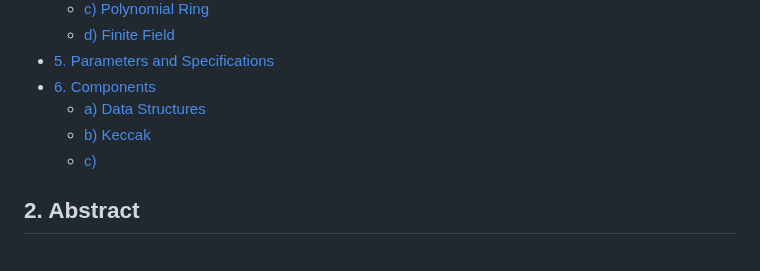
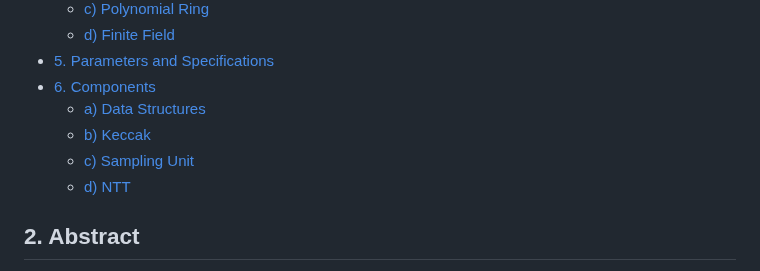
Before and after one commit to OmarSuarezDoro/Crystals-Kyber-OOP-CC, a Markdown page: README.md, the part around one of its changes. Drawn GitHub-style.

```diff
--- a/README.md
+++ b/README.md
@@ -15,7 +15,8 @@ Authors:
 - [6. Components](#6-components)
   - [a) Data Structures](#a-data-structures)
   - [b) Keccak](#b-keccak)
-  - [c) ](#c-ntt-number-theoretic-transform)
+  - [c) Sampling Unit](#c-sampling-unit)
+  - [d) NTT](#d-ntt-number-theoric-transform)
 
 
 
```
Also changed, not shown: other parts of README.md (+2 -0 lines).
